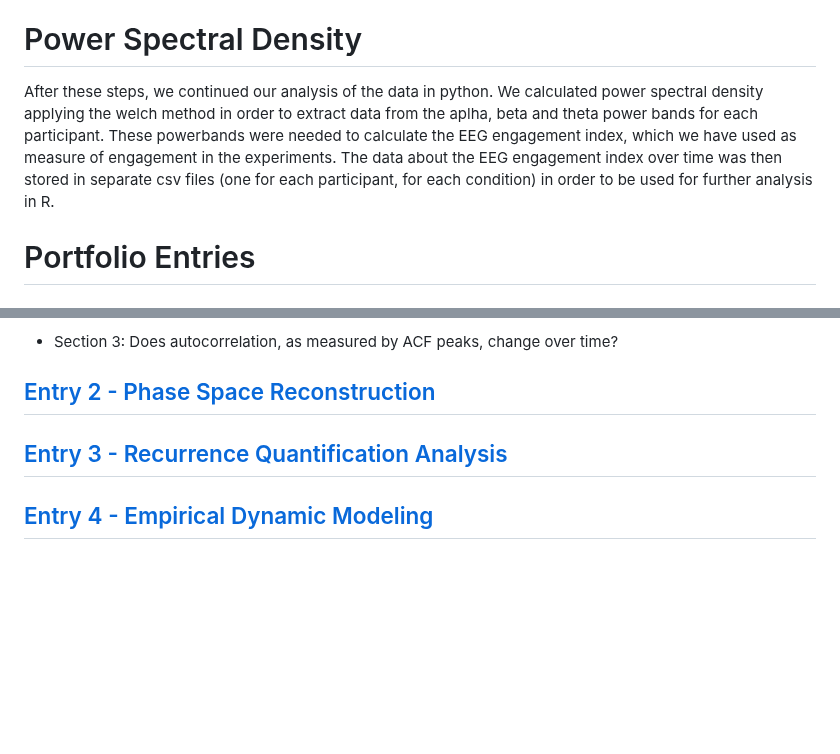
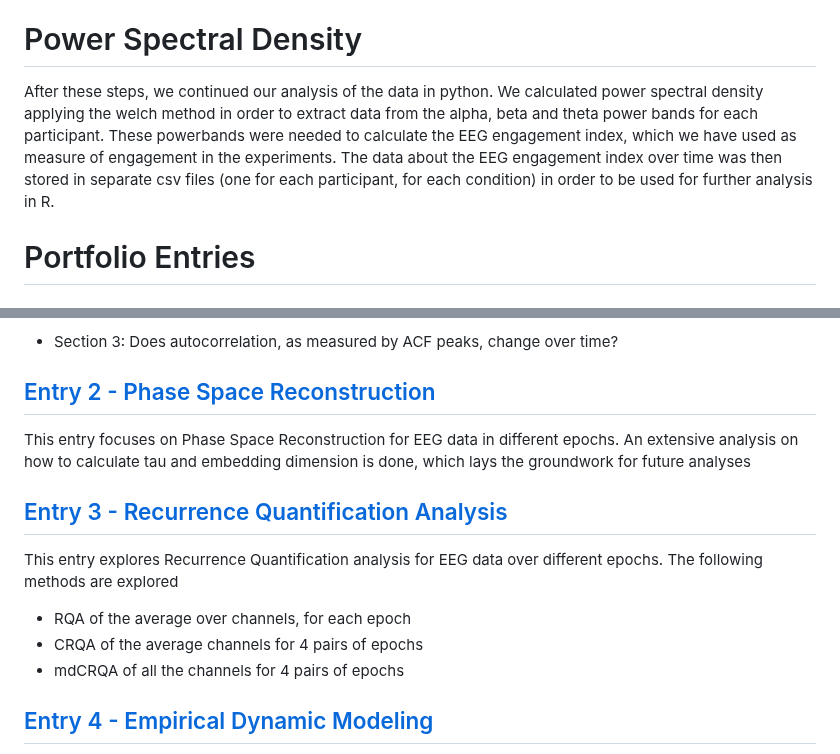
Before and after one commit to catececcato/ComplexSystems, a Markdown page: README.md, 2 parts joined by grey strips. Drawn GitHub-style; blank space fills up the shorter version.

```diff
--- a/README.md
+++ b/README.md
@@ -15,7 +15,7 @@ Our preprocessing pipeline consisted in
 
 # Power Spectral Density
 
-After these steps, we continued our analysis of the data in python. We calculated power spectral density applying the welch method in order to extract data from the aplha, beta and theta power bands for each participant. These powerbands were needed to calculate the EEG engagement index, which we have used as measure of engagement in the experiments. The data about the EEG engagement index over time was then stored in separate csv files (one for each participant, for each condition) in order to be used for further analysis in R.
+After these steps, we continued our analysis of the data in python. We calculated power spectral density applying the welch method in order to extract data from the alpha, beta and theta power bands for each participant. These powerbands were needed to calculate the EEG engagement index, which we have used as measure of engagement in the experiments. The data about the EEG engagement index over time was then stored in separate csv files (one for each participant, for each condition) in order to be used for further analysis in R.
 
 # Portfolio Entries
 
@@ -31,8 +31,15 @@ The following questions are adressed:
 - Section 3: Does autocorrelation, as measured by ACF peaks, change over time?
 
 ## [Entry 2 - Phase Space Reconstruction](Portfolio%20Entries%20(pdf)/PhaseSpaceReconstruction.pdf)
+This entry focuses on Phase Space Reconstruction for EEG data in different epochs.
+An extensive analysis on how to calculate tau and embedding dimension is done, which lays the groundwork for future analyses
 
 ## [Entry 3 - Recurrence Quantification Analysis](Portfolio%20Entries%20(pdf)/)
+This entry explores Recurrence Quantification analysis for EEG data over different epochs.
+The following methods are explored
+- RQA of the average over channels, for each epoch
+- CRQA of the average channels for 4 pairs of epochs
+- mdCRQA of all the channels for 4 pairs of epochs
 
 ## [Entry 4 - Empirical Dynamic Modeling](Portfolio%20Entries%20(pdf)/Correlation%20in%20EEG%20Data.pdf)
 This entry applied empirical dynamic modeling analysis to raw (cleaned) EEG data and recall test scores in order to explore whether there is a non-linear connection between EEG data in a given time window and whether the participant remembered information they were told in that time window.
```
